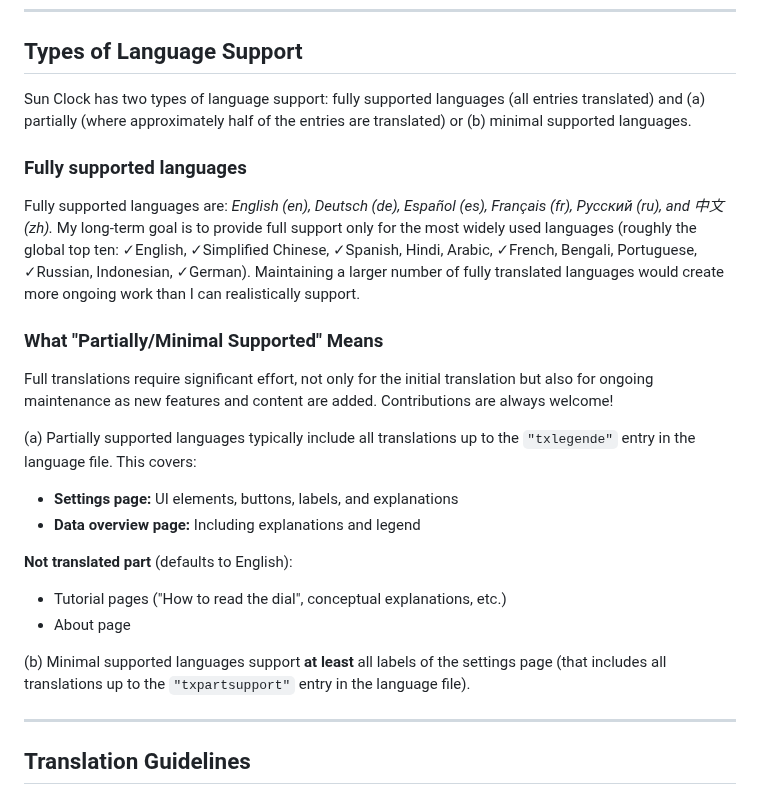
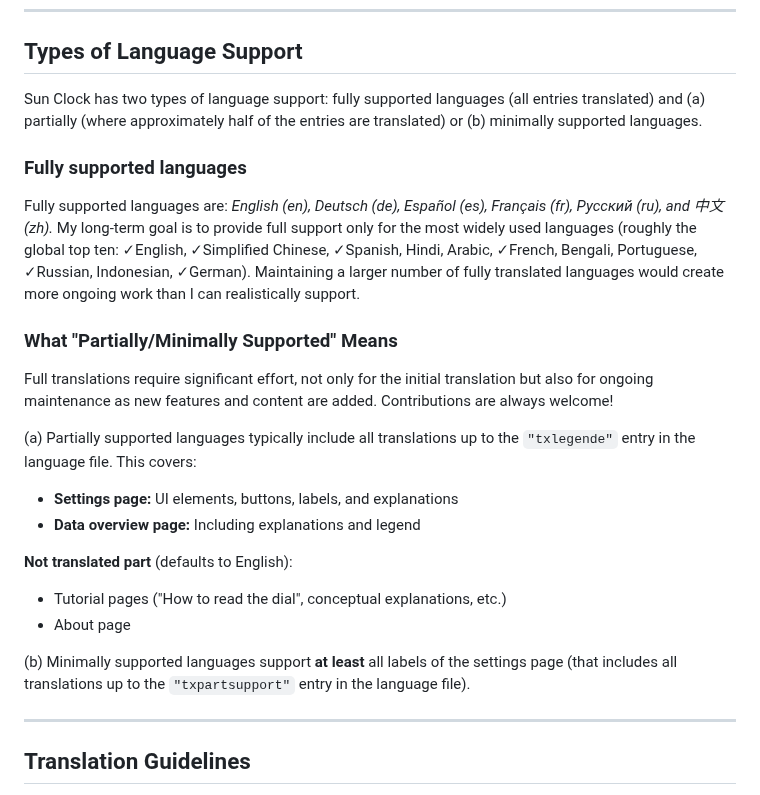
Before and after one commit to gaxmann/suhr, a Markdown page: lang/README.md, the part around the change. GitHub-like rendering.

Commit message:
Änderungen von Rechner 1 (V2)

```diff
--- a/lang/README.md
+++ b/lang/README.md
@@ -10,13 +10,13 @@ English serves as the fallback language and will be used whenever a language or
 
 ## Types of Language Support
 
-Sun Clock has two types of language support: fully supported languages (all entries translated) and (a) partially (where approximately half of the entries are translated) or (b) minimal supported languages.
+Sun Clock has two types of language support: fully supported languages (all entries translated) and (a) partially (where approximately half of the entries are translated) or (b) minimally supported languages.
 
 ### Fully supported languages
 
 Fully supported languages are: *English (en), Deutsch (de), Español (es), Français (fr), Русский (ru), and 中文 (zh).* My long-term goal is to provide full support only for the most widely used languages (roughly the global top ten: ✓English, ✓Simplified Chinese, ✓Spanish, Hindi, Arabic, ✓French, Bengali, Portuguese, ✓Russian, Indonesian, ✓German). Maintaining a larger number of fully translated languages would create more ongoing work than I can realistically support.
 
-### What "Partially/Minimal Supported" Means
+### What "Partially/Minimally Supported" Means
 
 Full translations require significant effort, not only for the initial translation but also for ongoing maintenance as new features and content are added. Contributions are always welcome!
 
@@ -29,7 +29,7 @@ Full translations require significant effort, not only for the initial translati
 - Tutorial pages ("How to read the dial", conceptual explanations, etc.)
 - About page
 
-(b) Minimal supported languages support **at least** all labels of the settings page (that includes all translations up to the `"txpartsupport"` entry in the language file).
+(b) Minimally supported languages support **at least** all labels of the settings page (that includes all translations up to the `"txpartsupport"` entry in the language file).
 
 ---
 
```
